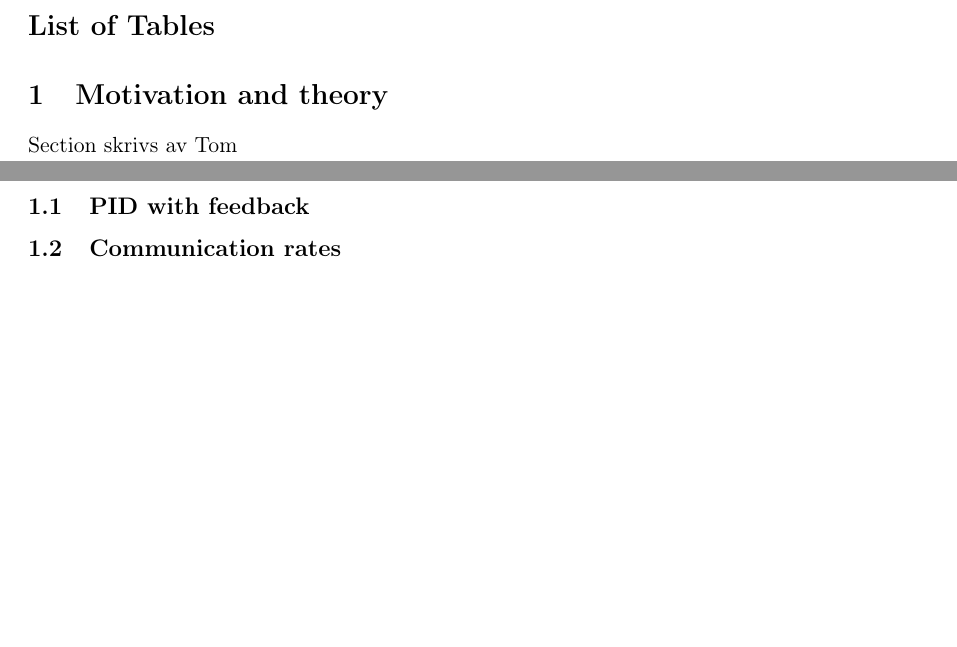
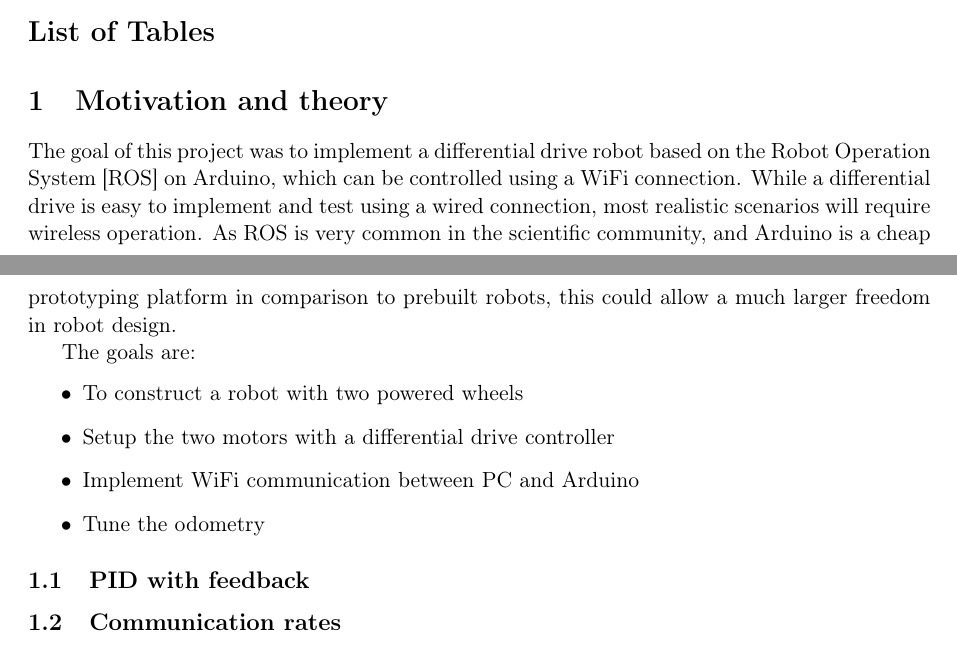
Before and after one commit to tgolsson/ros-arduino-wifi, a LaTeX document (report/Report.tex): two parts of pages 1 and 2 of 3, joined at a grey line, cut so that both start at the same text, the shorter picture padded with empty space. Compiled offline with pdfLaTeX.

Commit message:
Added motivation

```diff
--- a/report/Report.tex
+++ b/report/Report.tex
@@ -23,8 +23,15 @@
 
 
 \section{Motivation and theory}
-Section skrivs av Tom
-% About the project and why we do it; goals
+The goal of this project was to implement a differential drive robot based on the Robot Operation System [ROS] on Arduino, which can be controlled using a WiFi connection. While a differential drive is easy to implement and test using a wired connection, most realistic scenarios will require wireless operation. As ROS is very common in the scientific community, and Arduino is a cheap prototyping platform in comparison to prebuilt robots, this could allow a much larger freedom in robot design. \par
+
+The goals are:
+\begin{itemize}
+\item To construct a robot with two powered wheels
+\item Setup the two motors with a differential drive controller
+\item Implement WiFi communication between PC and Arduino
+\item Tune the odometry
+\end{itemize}
 \subsection{PID with feedback}
 % How PID works; with feedback; deadband solution
 \subsection{Communication rates}
```
Also changed, not shown: 1 other file.
